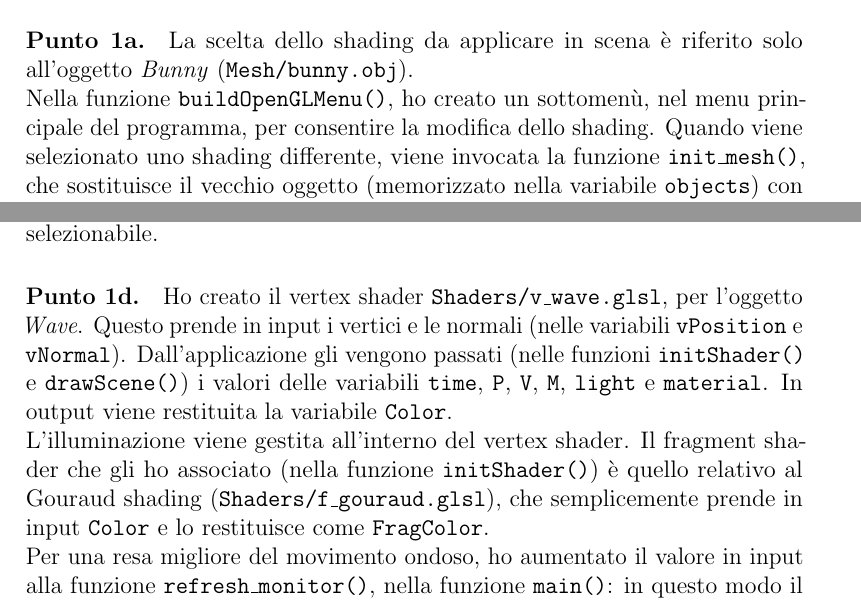
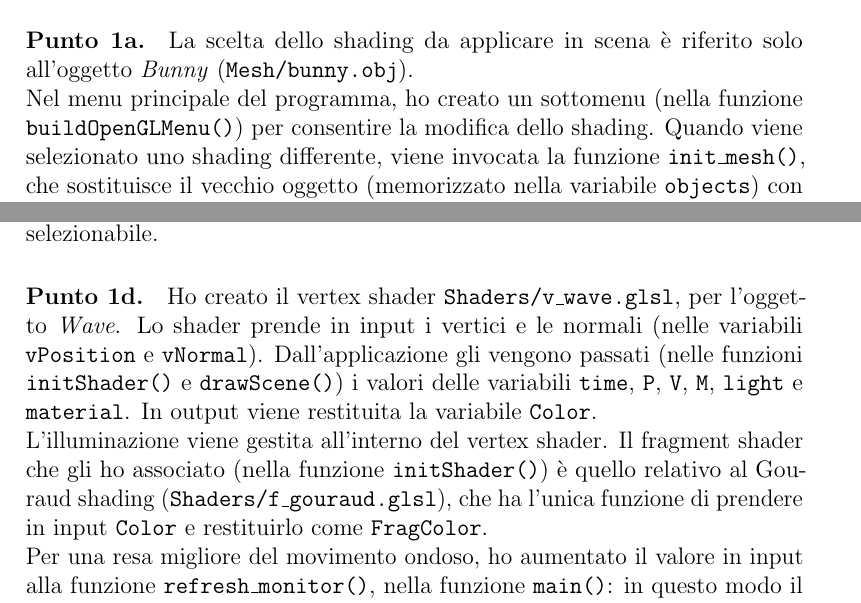
Before and after one commit to danielepolidori/LabComputerGraphics, a LaTeX document (reportCG.tex): two parts of pages 4 and 5 of 6, joined at a grey line, cut so that both start at the same text. Compiled offline with pdfLaTeX.

Commit message:
[lab3] report correzioni

```diff
--- a/reportCG.tex
+++ b/reportCG.tex
@@ -72,7 +72,7 @@ Infine, ho utilizzato questo oggetto per segnalare visivamente un'azione negativ
 
 \paragraph{Punto 1a.}
 La scelta dello shading da applicare in scena è riferito solo all'oggetto \textit{Bunny} (\texttt{Mesh/bunny.obj}).\\
-Nella funzione \texttt{buildOpenGLMenu()}, ho creato un sottomenù, nel menu principale del programma, per consentire la modifica dello shading. Quando viene selezionato uno shading differente, viene invocata la funzione \texttt{init\_mesh()}, che sostituisce il vecchio oggetto (memorizzato nella variabile \texttt{objects}) con uno nuovo. Questo, se la scelta è diversa dal Flat shading, conterrà le normali ai vertici (anziché quelle alle facce), mentre per il resto rimarrà identico.\\
+Nel menu principale del programma, ho creato un sottomenu (nella funzione \texttt{buildOpenGLMenu()}) per consentire la modifica dello shading. Quando viene selezionato uno shading differente, viene invocata la funzione \texttt{init\_mesh()}, che sostituisce il vecchio oggetto (memorizzato nella variabile \texttt{objects}) con uno nuovo. Questo, se la scelta è diversa dal Flat shading, conterrà le normali ai vertici (anziché quelle alle facce), mentre per il resto rimarrà identico.\\
 Il calcolo delle normali ai vertici $\overrightarrow{Nv}$, viene eseguito nella funzione \texttt{loadObjFile()}. Cerco, per ciascun vertice \textit{i}, le \textit{n} facce che lo condividono, quindi applico la formula per il calcolo della normale al vertice:
 \[ \overrightarrow{Nv_i} = \frac{\sum_{k=1}^n \overrightarrow{Nf_{i,k}}}{n} \]
 con $\overrightarrow{Nf_{i,k}}$ la normale alla k-esima faccia condivisa dal vertice \textit{i}.\\
@@ -83,7 +83,7 @@ Ho definito i valori di un nuovo materiale, che ho chiamato \textit{My Material}
 
 \paragraph{Punto 1d.}
-Ho creato il vertex shader \texttt{Shaders/v\_wave.glsl}, per l'oggetto \textit{Wave}. Questo prende in input i vertici e le normali (nelle variabili \texttt{vPosition} e \texttt{vNormal}). Dall'applicazione gli vengono passati (nelle funzioni \texttt{initShader()} e \texttt{drawScene()}) i valori delle variabili \texttt{time}, \texttt{P}, \texttt{V}, \texttt{M}, \texttt{light} e \texttt{material}. In output viene restituita la variabile \texttt{Color}.\\
-L'illuminazione viene gestita all'interno del vertex shader. Il fragment shader che gli ho associato (nella funzione \texttt{initShader()}) è quello relativo al Gouraud shading (\texttt{Shaders/\allowbreak f\_gouraud.glsl}), che semplicemente prende in input \texttt{Color} e lo restituisce come \texttt{FragColor}.\\
+Ho creato il vertex shader \texttt{Shaders/v\_wave.glsl}, per l'oggetto \textit{Wave}. Lo shader prende in input i vertici e le normali (nelle variabili \texttt{vPosition} e \texttt{vNormal}). Dall'applicazione gli vengono passati (nelle funzioni \texttt{initShader()} e \texttt{drawScene()}) i valori delle variabili \texttt{time}, \texttt{P}, \texttt{V}, \texttt{M}, \texttt{light} e \texttt{material}. In output viene restituita la variabile \texttt{Color}.\\
+L'illuminazione viene gestita all'interno del vertex shader. Il fragment shader che gli ho associato (nella funzione \texttt{initShader()}) è quello relativo al Gouraud shading (\texttt{Shaders/\allowbreak f\_gouraud.glsl}), che ha l'unica funzione di prendere in input \texttt{Color} e restituirlo come \texttt{FragColor}.\\
 Per una resa migliore del movimento ondoso, ho  aumentato il valore in input alla funzione \texttt{refresh\_monitor()}, nella funzione \texttt{main()}: in questo modo il moto viene rallentato, rendendolo più piacevole alla vista.
 
 \paragraph{Punto 1e.}
```
Also changed, not shown: reportCG.pdf, reportCG.tex (6 more changed lines).
